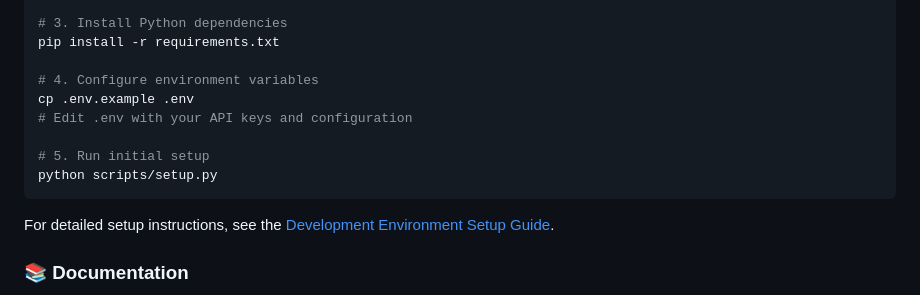
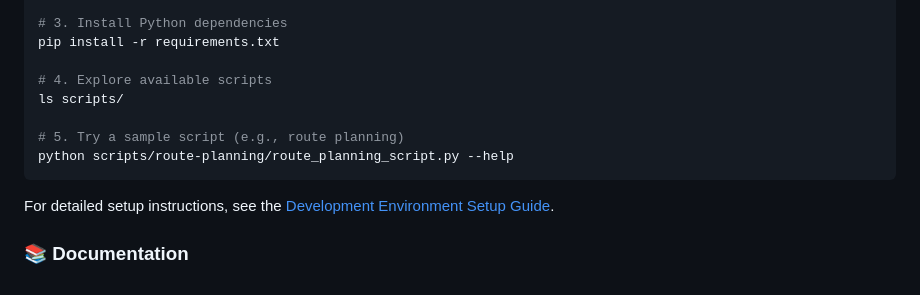
Before and after one commit to cywf/FortiPath, a Markdown page: README.md, the part around the change. Rendered like a GitHub page.

Commit message:
Fix README installation instructions to match existing files
Co-authored-by: cywf <100837335+cywf@users.noreply.github.com>

````diff
--- a/README.md
+++ b/README.md
@@ -126,12 +126,11 @@ source venv/bin/activate  # On Windows: venv\Scripts\activate
 # 3. Install Python dependencies
 pip install -r requirements.txt
 
-# 4. Configure environment variables
-cp .env.example .env
-# Edit .env with your API keys and configuration
+# 4. Explore available scripts
+ls scripts/
 
-# 5. Run initial setup
-python scripts/setup.py
+# 5. Try a sample script (e.g., route planning)
+python scripts/route-planning/route_planning_script.py --help
 ```
 
 For detailed setup instructions, see the [Development Environment Setup Guide](docs/DEVELOPMENT_ENVIRONMENT_SETUP.md).
````
